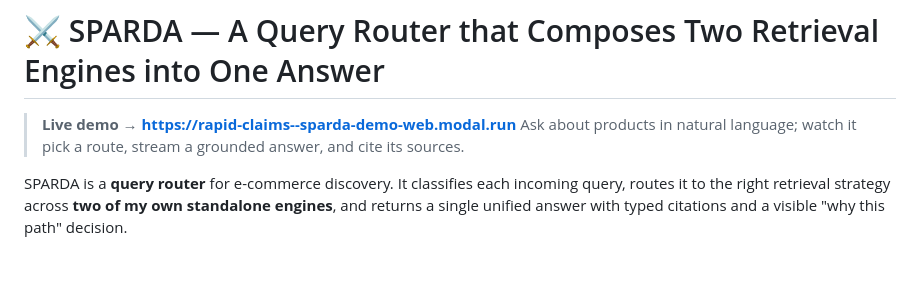
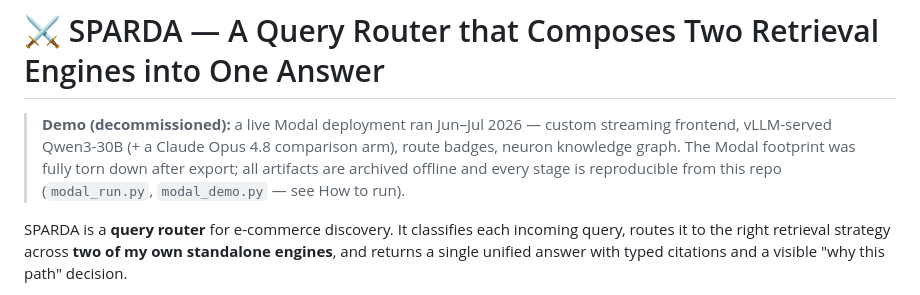
Before and after one commit to DestroyorahSignus/sparda, a Markdown page: README.md, the part around the change. Rendered like a GitHub page; blank space fills up the shorter version.

Commit message:
README: demo decommissioned (Modal fully torn down; artifacts archived offline)
Co-Authored-By: Claude Fable 5 <noreply@anthropic.com>

```diff
--- a/README.md
+++ b/README.md
@@ -1,7 +1,9 @@
 # ⚔️ SPARDA — A Query Router that Composes Two Retrieval Engines into One Answer
 
-> **Live demo → [https://rapid-claims--sparda-demo-web.modal.run](https://rapid-claims--sparda-demo-web.modal.run)**
-> Ask about products in natural language; watch it pick a route, stream a grounded answer, and cite its sources.
+> **Demo (decommissioned):** a live Modal deployment ran Jun–Jul 2026 — custom streaming frontend,
+> vLLM-served Qwen3-30B (+ a Claude Opus 4.8 comparison arm), route badges, neuron knowledge graph.
+> The Modal footprint was fully torn down after export; all artifacts are archived offline and every
+> stage is reproducible from this repo (`modal_run.py`, `modal_demo.py` — see How to run).
 
 SPARDA is a **query router** for e-commerce discovery. It classifies each incoming query,
 routes it to the right retrieval strategy across **two of my own standalone engines**, and
```
